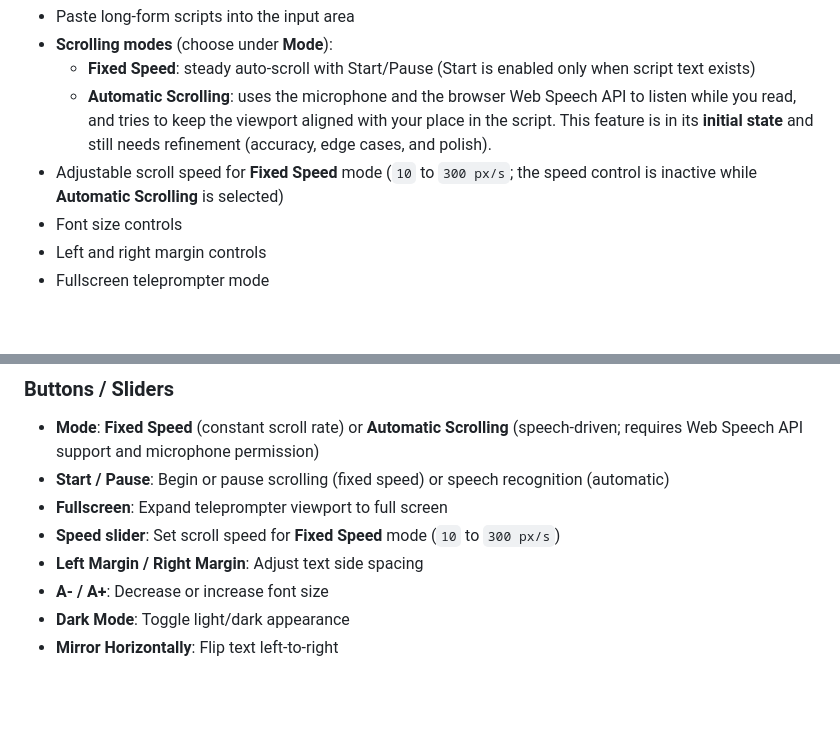
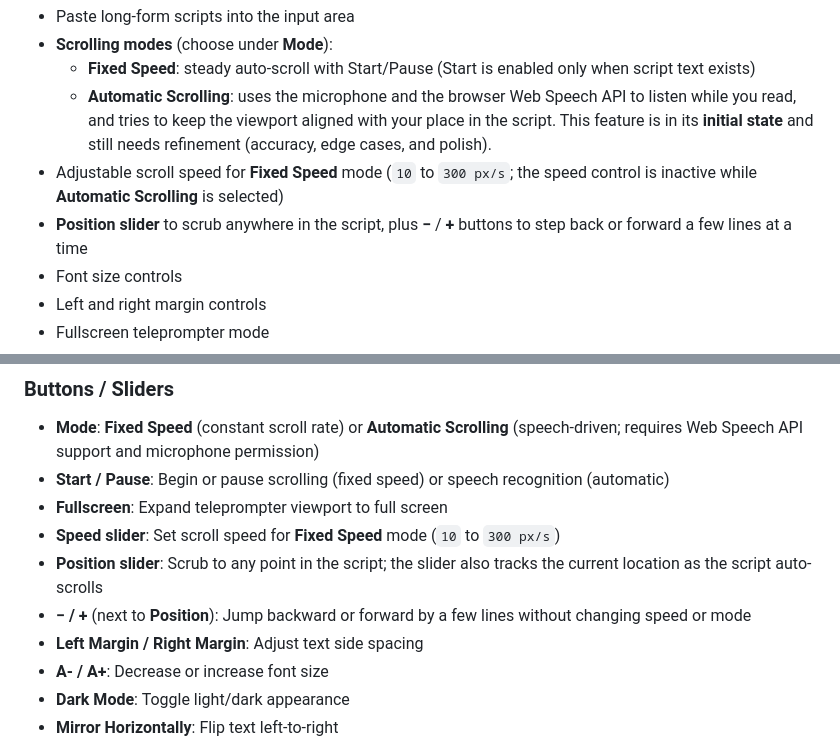
Before and after one commit to pchang78/Teleprompter, a Markdown page: README.md, 2 parts joined by grey strips. GitHub-like rendering; blank space fills up the shorter version.

Commit message:
Enhance README.md to include new position slider for script navigation and controls for jumping lines forward and backward.

```diff
--- a/README.md
+++ b/README.md
@@ -9,6 +9,7 @@ A lightweight web-based teleprompter built with plain HTML, CSS, and JavaScript.
   - **Fixed Speed**: steady auto-scroll with Start/Pause (Start is enabled only when script text exists)
   - **Automatic Scrolling**: uses the microphone and the browser Web Speech API to listen while you read, and tries to keep the viewport aligned with your place in the script. This feature is in its **initial state** and still needs refinement (accuracy, edge cases, and polish).
 - Adjustable scroll speed for **Fixed Speed** mode (`10` to `300 px/s`; the speed control is inactive while **Automatic Scrolling** is selected)
+- **Position slider** to scrub anywhere in the script, plus **−** / **+** buttons to step back or forward a few lines at a time
 - Font size controls
 - Left and right margin controls
 - Fullscreen teleprompter mode
@@ -40,6 +41,8 @@ No build tools are required.
 - **Start / Pause**: Begin or pause scrolling (fixed speed) or speech recognition (automatic)
 - **Fullscreen**: Expand teleprompter viewport to full screen
 - **Speed slider**: Set scroll speed for **Fixed Speed** mode (`10` to `300 px/s`)
+- **Position slider**: Scrub to any point in the script; the slider also tracks the current location as the script auto-scrolls
+- **− / +** (next to **Position**): Jump backward or forward by a few lines without changing speed or mode
 - **Left Margin / Right Margin**: Adjust text side spacing
 - **A- / A+**: Decrease or increase font size
 - **Dark Mode**: Toggle light/dark appearance
```
